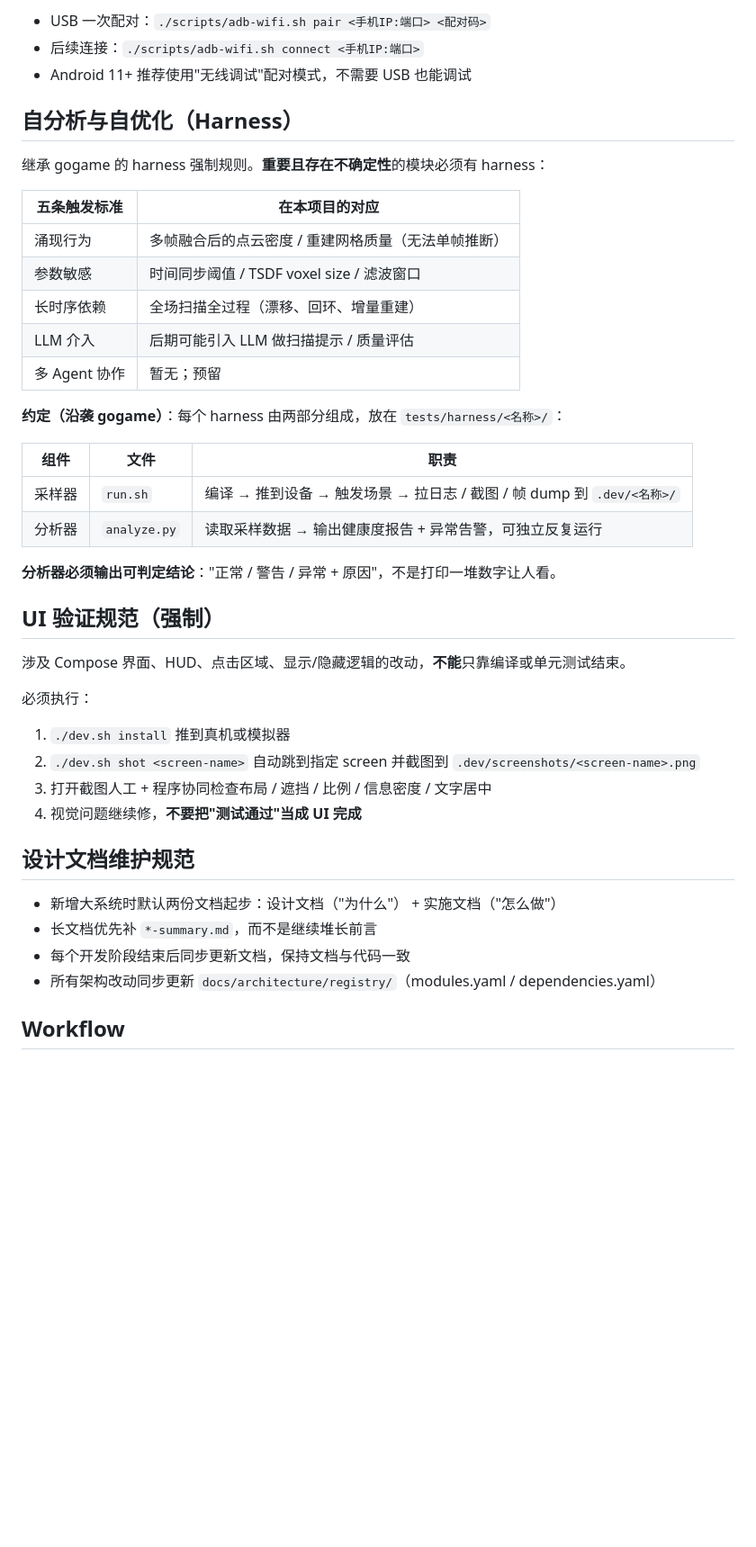
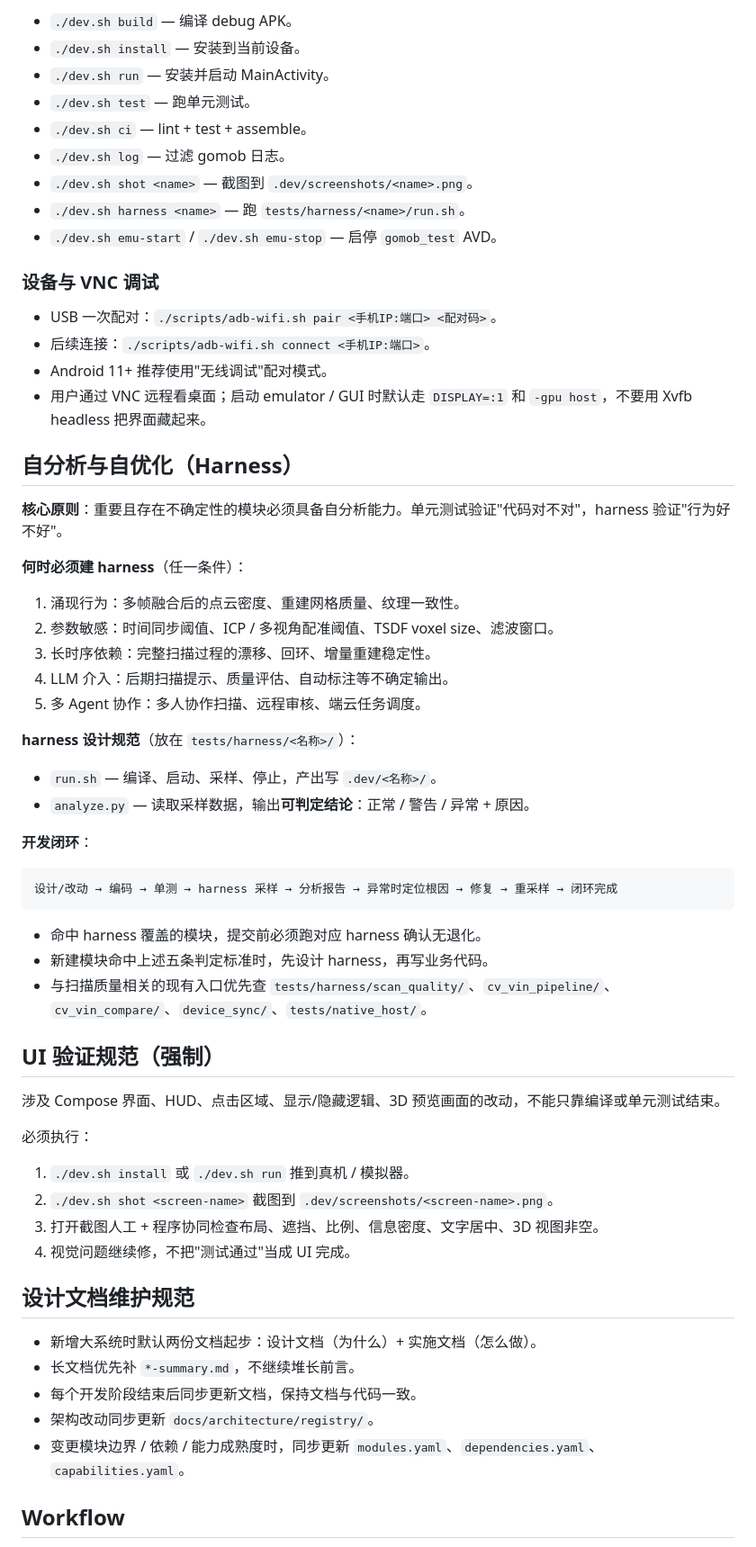
Before and after one commit to intgogo/gomob, a Markdown page: CLAUDE.md, the part around one of its changes. Shown at 90% size. GitHub-like rendering; blank space fills up the shorter version.

````diff
--- a/CLAUDE.md
+++ b/CLAUDE.md
@@ -112,45 +110,66 @@ tests/                      集成测试 + harness（自分析与自优化）
 
-- USB 一次配对：`./scripts/adb-wifi.sh pair <手机IP:端口> <配对码>`
-- 后续连接：`./scripts/adb-wifi.sh connect <手机IP:端口>`
-- Android 11+ 推荐使用"无线调试"配对模式，不需要 USB 也能调试
+- `./dev.sh build` — 编译 debug APK。
+- `./dev.sh install` — 安装到当前设备。
+- `./dev.sh run` — 安装并启动 MainActivity。
+- `./dev.sh test` — 跑单元测试。
+- `./dev.sh ci` — lint + test + assemble。
+- `./dev.sh log` — 过滤 gomob 日志。
+- `./dev.sh shot <name>` — 截图到 `.dev/screenshots/<name>.png`。
+- `./dev.sh harness <name>` — 跑 `tests/harness/<name>/run.sh`。
+- `./dev.sh emu-start` / `./dev.sh emu-stop` — 启停 `gomob_test` AVD。
+
+### 设备与 VNC 调试
+
+- USB 一次配对：`./scripts/adb-wifi.sh pair <手机IP:端口> <配对码>`。
+- 后续连接：`./scripts/adb-wifi.sh connect <手机IP:端口>`。
+- Android 11+ 推荐使用"无线调试"配对模式。
+- 用户通过 VNC 远程看桌面；启动 emulator / GUI 时默认走 `DISPLAY=:1` 和 `-gpu host`，不要用 Xvfb headless 把界面藏起来。
 
 ## 自分析与自优化（Harness）
 
-继承 gogame 的 harness 强制规则。**重要且存在不确定性**的模块必须有 harness：
+**核心原则**：重要且存在不确定性的模块必须具备自分析能力。单元测试验证"代码对不对"，harness 验证"行为好不好"。
 
-| 五条触发标准 | 在本项目的对应 |
-|------------|--------------|
-| 涌现行为 | 多帧融合后的点云密度 / 重建网格质量（无法单帧推断） |
-| 参数敏感 | 时间同步阈值 / TSDF voxel size / 滤波窗口 |
-| 长时序依赖 | 全场扫描全过程（漂移、回环、增量重建） |
-| LLM 介入 | 后期可能引入 LLM 做扫描提示 / 质量评估 |
-| 多 Agent 协作 | 暂无；预留 |
+**何时必须建 harness**（任一条件）：
 
-**约定（沿袭 gogame）**：每个 harness 由两部分组成，放在 `tests/harness/<名称>/`：
+1. 涌现行为：多帧融合后的点云密度、重建网格质量、纹理一致性。
+2. 参数敏感：时间同步阈值、ICP / 多视角配准阈值、TSDF voxel size、滤波窗口。
+3. 长时序依赖：完整扫描过程的漂移、回环、增量重建稳定性。
+4. LLM 介入：后期扫描提示、质量评估、自动标注等不确定输出。
+5. 多 Agent 协作：多人协作扫描、远程审核、端云任务调度。
 
-| 组件 | 文件 | 职责 |
-|------|------|------|
-| 采样器 | `run.sh` | 编译 → 推到设备 → 触发场景 → 拉日志 / 截图 / 帧 dump 到 `.dev/<名称>/` |
-| 分析器 | `analyze.py` | 读取采样数据 → 输出健康度报告 + 异常告警，可独立反复运行 |
+**harness 设计规范**（放在 `tests/harness/<名称>/`）：
 
-**分析器必须输出可判定结论**："正常 / 警告 / 异常 + 原因"，不是打印一堆数字让人看。
+- `run.sh` — 编译、启动、采样、停止，产出写 `.dev/<名称>/`。
+- `analyze.py` — 读取采样数据，输出**可判定结论**：正常 / 警告 / 异常 + 原因。
+
+**开发闭环**：
+
+```text
+设计/改动 → 编码 → 单测 → harness 采样 → 分析报告 → 异常时定位根因 → 修复 → 重采样 → 闭环完成
+```
+
+- 命中 harness 覆盖的模块，提交前必须跑对应 harness 确认无退化。
+- 新建模块命中上述五条判定标准时，先设计 harness，再写业务代码。
+- 与扫描质量相关的现有入口优先查 `tests/harness/scan_quality/`、`cv_vin_pipeline/`、`cv_vin_compare/`、`device_sync/`、`tests/native_host/`。
 
 ## UI 验证规范（强制）
 
-涉及 Compose 界面、HUD、点击区域、显示/隐藏逻辑的改动，**不能**只靠编译或单元测试结束。
+涉及 Compose 界面、HUD、点击区域、显示/隐藏逻辑、3D 预览画面的改动，不能只靠编译或单元测试结束。
 
 必须执行：
-1. `./dev.sh install` 推到真机或模拟器
-2. `./dev.sh shot <screen-name>` 自动跳到指定 screen 并截图到 `.dev/screenshots/<screen-name>.png`
-3. 打开截图人工 + 程序协同检查布局 / 遮挡 / 比例 / 信息密度 / 文字居中
-4. 视觉问题继续修，**不要把"测试通过"当成 UI 完成**
+
+1. `./dev.sh install` 或 `./dev.sh run` 推到真机 / 模拟器。
+2. `./dev.sh shot <screen-name>` 截图到 `.dev/screenshots/<screen-name>.png`。
+3. 打开截图人工 + 程序协同检查布局、遮挡、比例、信息密度、文字居中、3D 视图非空。
+4. 视觉问题继续修，不把"测试通过"当成 UI 完成。
 
 ## 设计文档维护规范
 
-- 新增大系统时默认两份文档起步：设计文档（"为什么"） + 实施文档（"怎么做"）
-- 长文档优先补 `*-summary.md`，而不是继续堆长前言
-- 每个开发阶段结束后同步更新文档，保持文档与代码一致
-- 所有架构改动同步更新 `docs/architecture/registry/`（modules.yaml / dependencies.yaml）
+- 新增大系统时默认两份文档起步：设计文档（为什么）+ 实施文档（怎么做）。
+- 长文档优先补 `*-summary.md`，不继续堆长前言。
+- 每个开发阶段结束后同步更新文档，保持文档与代码一致。
+- 架构改动同步更新 `docs/architecture/registry/`。
+- 变更模块边界 / 依赖 / 能力成熟度时，同步更新 `modules.yaml`、`dependencies.yaml`、`capabilities.yaml`。
 
 ## Workflow
 
````
Also changed, not shown: other parts of CLAUDE.md (+95 -100 lines).
